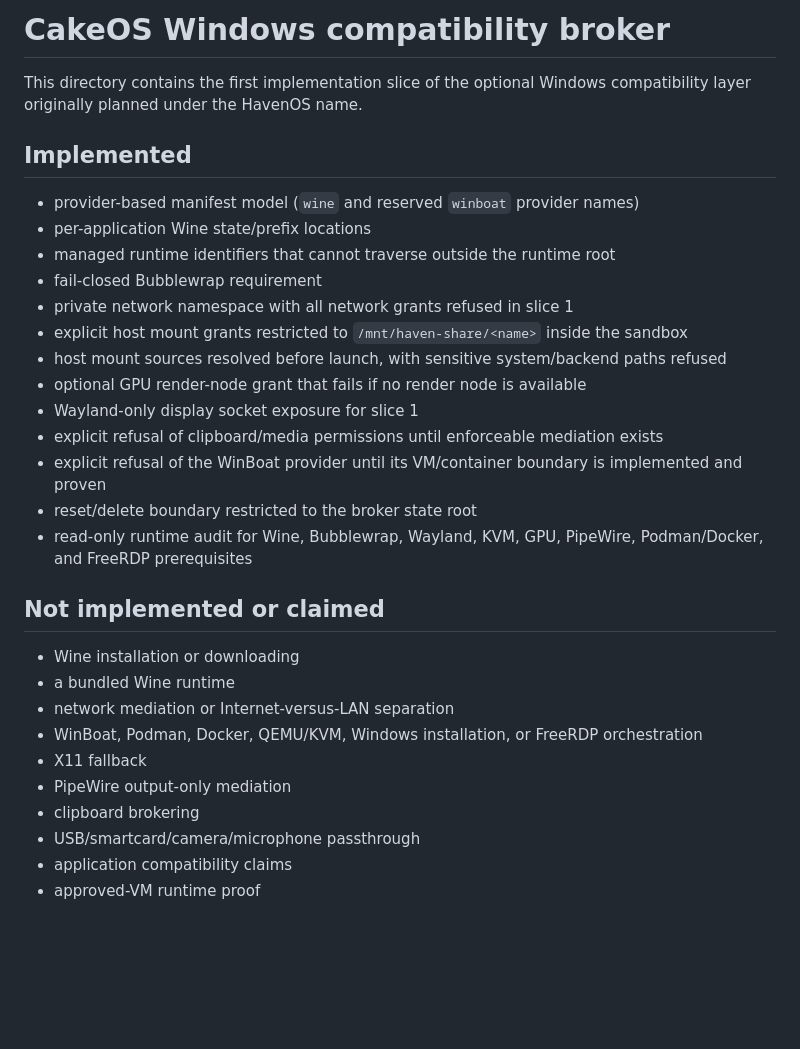
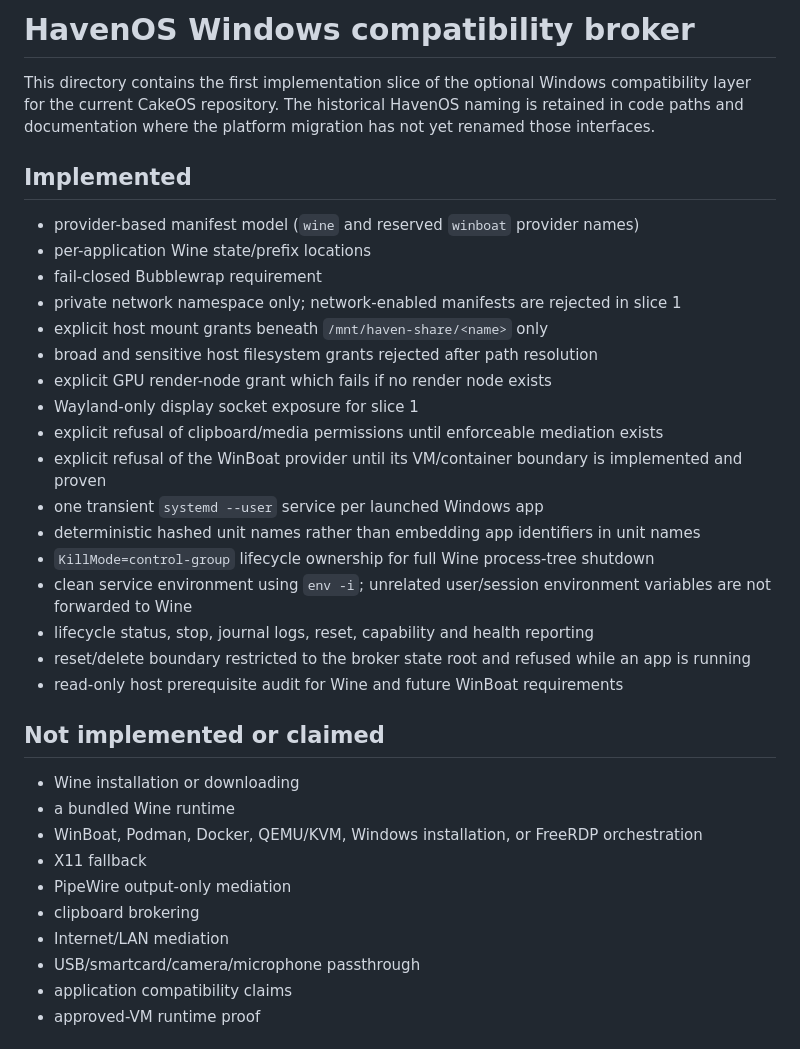
Before and after one commit to CroakyJake12/CakeOS, a Markdown page: compatibility/wine/README.md, the part around one of its changes. Drawn GitHub-style; blank space fills up the shorter version.

```diff
--- a/compatibility/wine/README.md
+++ b/compatibility/wine/README.md
@@ -1,32 +1,36 @@
-# CakeOS Windows compatibility broker
+# HavenOS Windows compatibility broker
 
-This directory contains the first implementation slice of the optional Windows compatibility layer originally planned under the HavenOS name.
+This directory contains the first implementation slice of the optional Windows compatibility layer for the current CakeOS repository. The historical HavenOS naming is retained in code paths and documentation where the platform migration has not yet renamed those interfaces.
 
 ## Implemented
 
 - provider-based manifest model (`wine` and reserved `winboat` provider names)
 - per-application Wine state/prefix locations
-- managed runtime identifiers that cannot traverse outside the runtime root
 - fail-closed Bubblewrap requirement
-- private network namespace with all network grants refused in slice 1
-- explicit host mount grants restricted to `/mnt/haven-share/<name>` inside the sandbox
-- host mount sources resolved before launch, with sensitive system/backend paths refused
-- optional GPU render-node grant that fails if no render node is available
+- private network namespace only; network-enabled manifests are rejected in slice 1
+- explicit host mount grants beneath `/mnt/haven-share/<name>` only
+- broad and sensitive host filesystem grants rejected after path resolution
+- explicit GPU render-node grant which fails if no render node exists
 - Wayland-only display socket exposure for slice 1
 - explicit refusal of clipboard/media permissions until enforceable mediation exists
 - explicit refusal of the WinBoat provider until its VM/container boundary is implemented and proven
-- reset/delete boundary restricted to the broker state root
-- read-only runtime audit for Wine, Bubblewrap, Wayland, KVM, GPU, PipeWire, Podman/Docker, and FreeRDP prerequisites
+- one transient `systemd --user` service per launched Windows app
+- deterministic hashed unit names rather than embedding app identifiers in unit names
+- `KillMode=control-group` lifecycle ownership for full Wine process-tree shutdown
+- clean service environment using `env -i`; unrelated user/session environment variables are not forwarded to Wine
+- lifecycle status, stop, journal logs, reset, capability and health reporting
+- reset/delete boundary restricted to the broker state root and refused while an app is running
+- read-only host prerequisite audit for Wine and future WinBoat requirements
 
 ## Not implemented or claimed
 
 - Wine installation or downloading
 - a bundled Wine runtime
-- network mediation or Internet-versus-LAN separation
 - WinBoat, Podman, Docker, QEMU/KVM, Windows installation, or FreeRDP orchestration
 - X11 fallback
 - PipeWire output-only mediation
 - clipboard brokering
+- Internet/LAN mediation
 - USB/smartcard/camera/microphone passthrough
 - application compatibility claims
 - approved-VM runtime proof
```
Also changed, not shown: other parts of compatibility/wine/README.md (+32 -20 lines).
